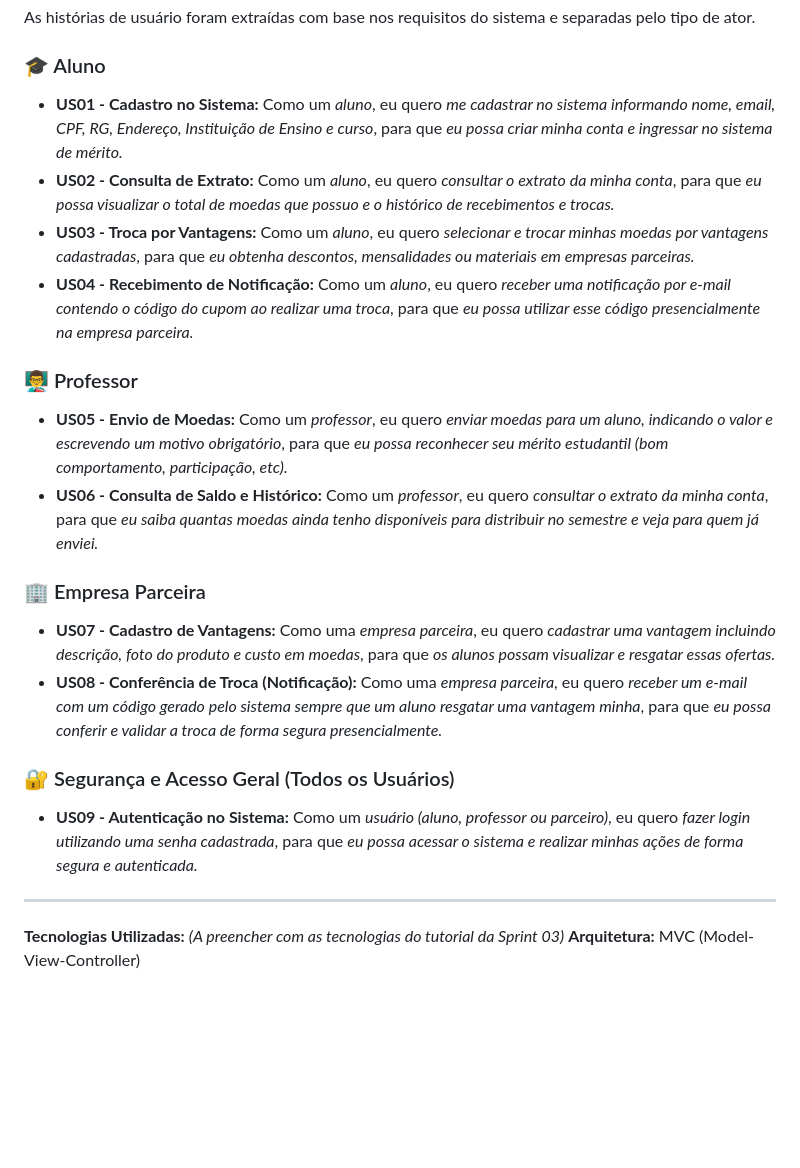
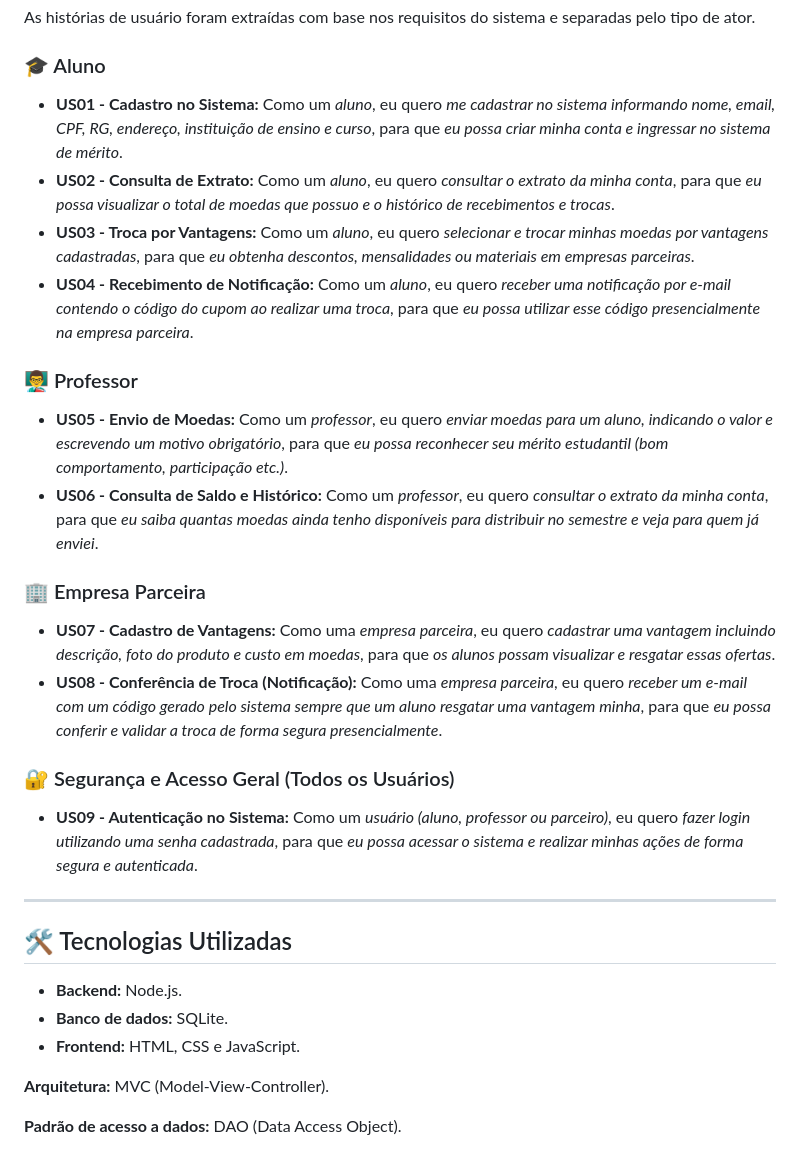
Before and after one commit to MarinaSDiniz/LABORATORIO_3_DESENVOLVIMENTO_DE_SOFTWARE, a Markdown page: README.md, the part around one of its changes. Rendered like a GitHub page; blank space fills up the shorter version.

```diff
--- a/README.md
+++ b/README.md
@@ -30,23 +88,34 @@ Demonstra as entidades, atributos e relacionamentos do banco de dados.
 As histórias de usuário foram extraídas com base nos requisitos do sistema e separadas pelo tipo de ator.
 
 ### 🎓 Aluno
-* **US01 - Cadastro no Sistema:** Como um *aluno*, eu quero *me cadastrar no sistema informando nome, email, CPF, RG, Endereço, Instituição de Ensino e curso*, para que *eu possa criar minha conta e ingressar no sistema de mérito.*
-* **US02 - Consulta de Extrato:** Como um *aluno*, eu quero *consultar o extrato da minha conta*, para que *eu possa visualizar o total de moedas que possuo e o histórico de recebimentos e trocas.*
-* **US03 - Troca por Vantagens:** Como um *aluno*, eu quero *selecionar e trocar minhas moedas por vantagens cadastradas*, para que *eu obtenha descontos, mensalidades ou materiais em empresas parceiras.*
-* **US04 - Recebimento de Notificação:** Como um *aluno*, eu quero *receber uma notificação por e-mail contendo o código do cupom ao realizar uma troca*, para que *eu possa utilizar esse código presencialmente na empresa parceira.*
+
+- **US01 - Cadastro no Sistema:** Como um *aluno*, eu quero *me cadastrar no sistema informando nome, email, CPF, RG, endereço, instituição de ensino e curso*, para que *eu possa criar minha conta e ingressar no sistema de mérito*.
+- **US02 - Consulta de Extrato:** Como um *aluno*, eu quero *consultar o extrato da minha conta*, para que *eu possa visualizar o total de moedas que possuo e o histórico de recebimentos e trocas*.
+- **US03 - Troca por Vantagens:** Como um *aluno*, eu quero *selecionar e trocar minhas moedas por vantagens cadastradas*, para que *eu obtenha descontos, mensalidades ou materiais em empresas parceiras*.
+- **US04 - Recebimento de Notificação:** Como um *aluno*, eu quero *receber uma notificação por e-mail contendo o código do cupom ao realizar uma troca*, para que *eu possa utilizar esse código presencialmente na empresa parceira*.
 
 ### 👨‍🏫 Professor
-* **US05 - Envio de Moedas:** Como um *professor*, eu quero *enviar moedas para um aluno, indicando o valor e escrevendo um motivo obrigatório*, para que *eu possa reconhecer seu mérito estudantil (bom comportamento, participação, etc).*
-* **US06 - Consulta de Saldo e Histórico:** Como um *professor*, eu quero *consultar o extrato da minha conta*, para que *eu saiba quantas moedas ainda tenho disponíveis para distribuir no semestre e veja para quem já enviei.*
+
+- **US05 - Envio de Moedas:** Como um *professor*, eu quero *enviar moedas para um aluno, indicando o valor e escrevendo um motivo obrigatório*, para que *eu possa reconhecer seu mérito estudantil (bom comportamento, participação etc.)*.
+- **US06 - Consulta de Saldo e Histórico:** Como um *professor*, eu quero *consultar o extrato da minha conta*, para que *eu saiba quantas moedas ainda tenho disponíveis para distribuir no semestre e veja para quem já enviei*.
 
 ### 🏢 Empresa Parceira
-* **US07 - Cadastro de Vantagens:** Como uma *empresa parceira*, eu quero *cadastrar uma vantagem incluindo descrição, foto do produto e custo em moedas*, para que *os alunos possam visualizar e resgatar essas ofertas.*
-* **US08 - Conferência de Troca (Notificação):** Como uma *empresa parceira*, eu quero *receber um e-mail com um código gerado pelo sistema sempre que um aluno resgatar uma vantagem minha*, para que *eu possa conferir e validar a troca de forma segura presencialmente.*
+
+- **US07 - Cadastro de Vantagens:** Como uma *empresa parceira*, eu quero *cadastrar uma vantagem incluindo descrição, foto do produto e custo em moedas*, para que *os alunos possam visualizar e resgatar essas ofertas*.
+- **US08 - Conferência de Troca (Notificação):** Como uma *empresa parceira*, eu quero *receber um e-mail com um código gerado pelo sistema sempre que um aluno resgatar uma vantagem minha*, para que *eu possa conferir e validar a troca de forma segura presencialmente*.
 
 ### 🔐 Segurança e Acesso Geral (Todos os Usuários)
-* **US09 - Autenticação no Sistema:** Como um *usuário (aluno, professor ou parceiro)*, eu quero *fazer login utilizando uma senha cadastrada*, para que *eu possa acessar o sistema e realizar minhas ações de forma segura e autenticada.*
+
+- **US09 - Autenticação no Sistema:** Como um *usuário (aluno, professor ou parceiro)*, eu quero *fazer login utilizando uma senha cadastrada*, para que *eu possa acessar o sistema e realizar minhas ações de forma segura e autenticada*.
 
 ---
 
-**Tecnologias Utilizadas:** *(A preencher com as tecnologias do tutorial da Sprint 03)*
-**Arquitetura:** MVC (Model-View-Controller)
+## 🛠️ Tecnologias Utilizadas
+
+- **Backend:** Node.js.
+- **Banco de dados:** SQLite.
+- **Frontend:** HTML, CSS e JavaScript.
+
+**Arquitetura:** MVC (Model-View-Controller).
+
+**Padrão de acesso a dados:** DAO (Data Access Object).
```
Also changed, not shown: other parts of README.md (+59 -1 lines).
